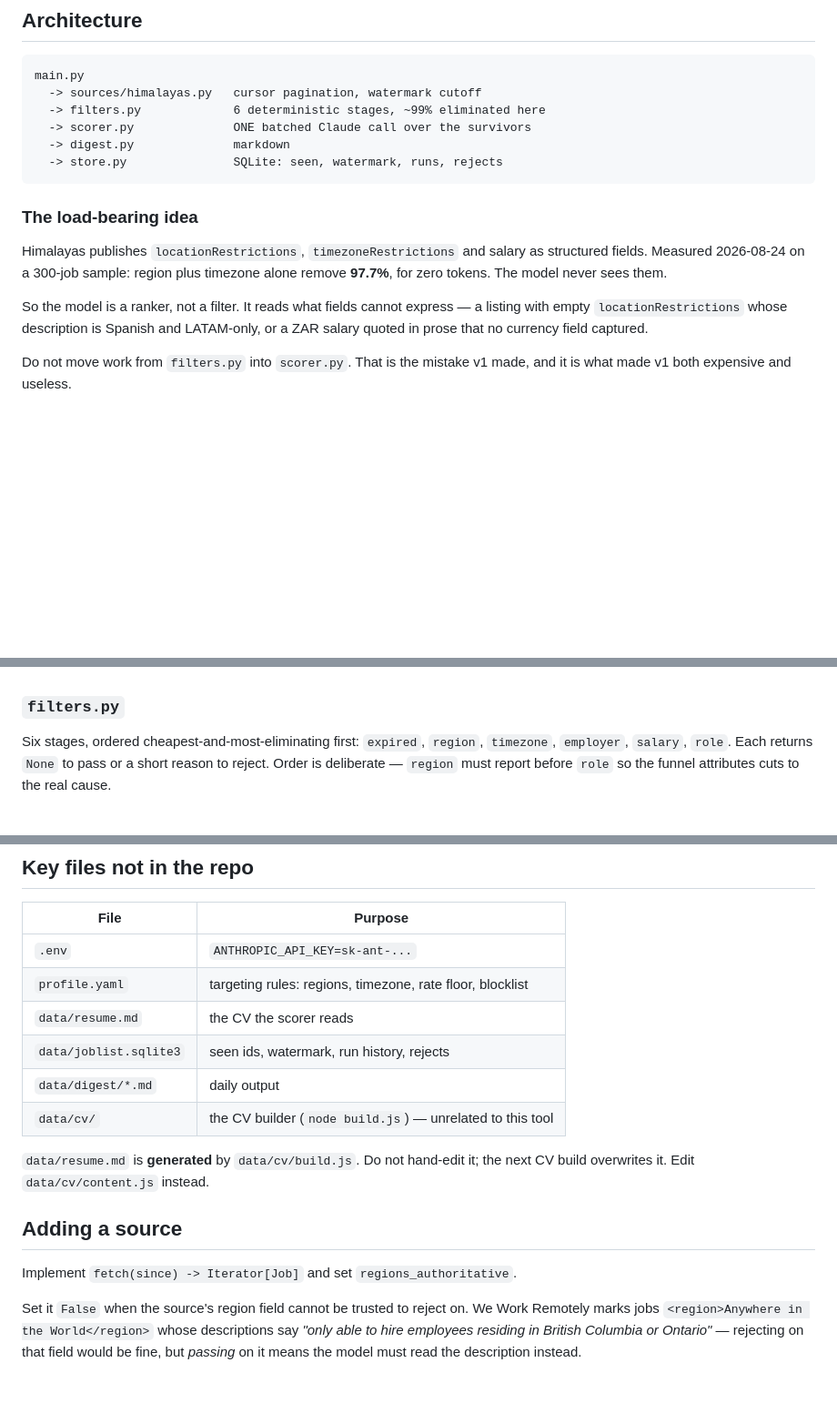
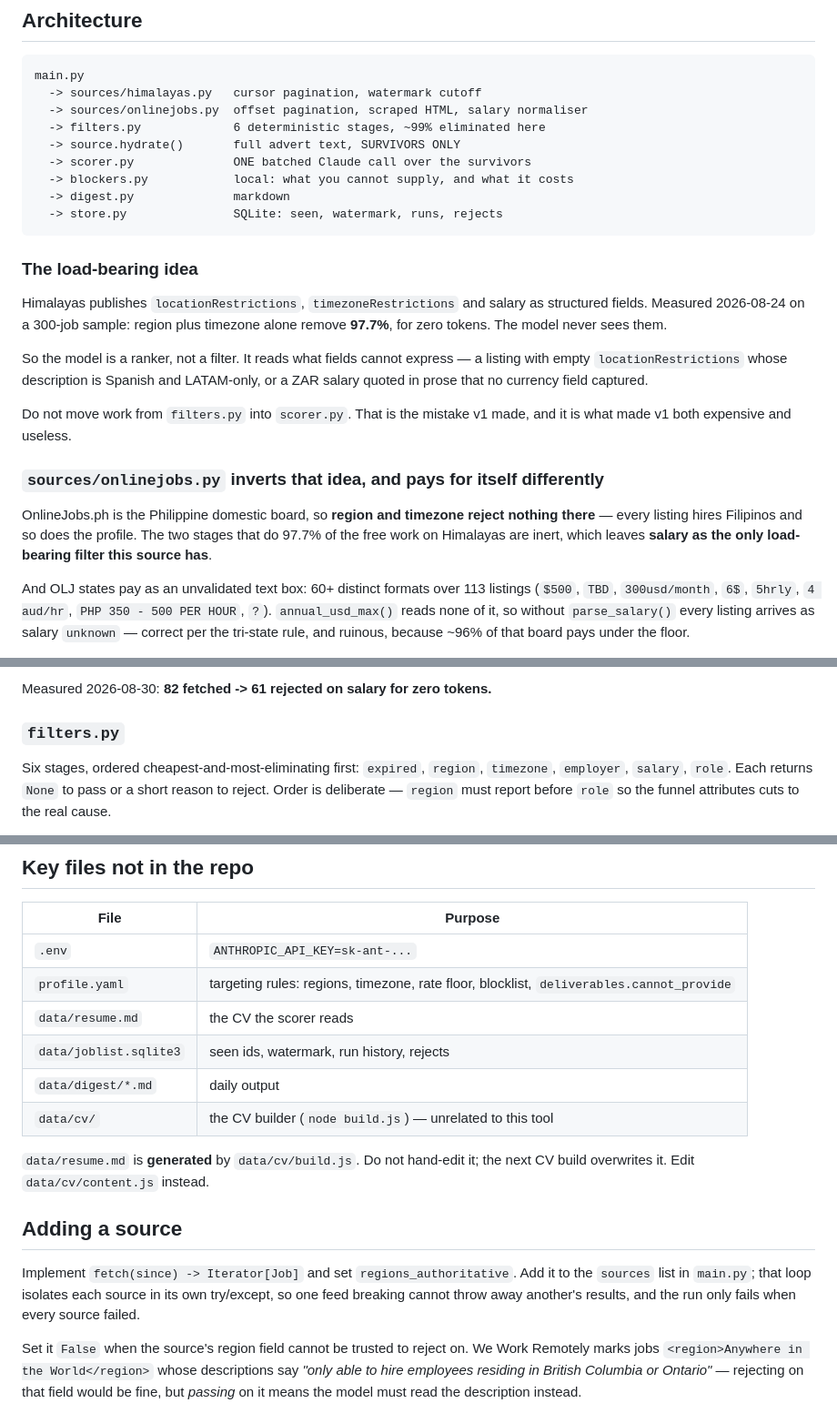
Before and after one commit to kageballs/joblist-engine, a Markdown page: CLAUDE.md, 3 parts joined by grey strips. Shown at 91% size. Rendered like a GitHub page; blank space fills up the shorter version.

````diff
--- a/CLAUDE.md
+++ b/CLAUDE.md
@@ -27,8 +34,11 @@ Progress goes to stderr, results to stdout, the digest to `data/digest/`.
 ```
 main.py
   -> sources/himalayas.py   cursor pagination, watermark cutoff
+  -> sources/onlinejobs.py  offset pagination, scraped HTML, salary normaliser
   -> filters.py             6 deterministic stages, ~99% eliminated here
+  -> source.hydrate()       full advert text, SURVIVORS ONLY
   -> scorer.py              ONE batched Claude call over the survivors
+  -> blockers.py            local: what you cannot supply, and what it costs
   -> digest.py              markdown
   -> store.py               SQLite: seen, watermark, runs, rejects
 ```
@@ -45,3 +55,17 @@ LATAM-only, or a ZAR salary quoted in prose that no currency field captured.
 
 Do not move work from `filters.py` into `scorer.py`. That is the mistake v1
 made, and it is what made v1 both expensive and useless.
+
+### `sources/onlinejobs.py` inverts that idea, and pays for itself differently
+
+OnlineJobs.ph is the Philippine domestic board, so **region and timezone reject
+nothing there** — every listing hires Filipinos and so does the profile. The two
+stages that do 97.7% of the free work on Himalayas are inert, which leaves
+**salary as the only load-bearing filter this source has**.
+
+And OLJ states pay as an unvalidated text box: 60+ distinct formats over 113
+listings (`$500`, `TBD`, `300usd/month`, `6$`, `5hrly`, `4 aud/hr`,
+`PHP 350 - 500 PER HOUR`, `?`). `annual_usd_max()` reads none of it, so without
+`parse_salary()` every listing arrives as salary `unknown` — correct per the
+tri-state rule, and ruinous, because ~96% of that board pays under the floor.
+
@@ -48,3 +88,4 @@ made, and it is what made v1 both expensive and useless.
+Measured 2026-08-30: **82 fetched -> 61 rejected on salary for zero tokens.**
 
 ### `filters.py`
 
@@ -107,7 +198,7 @@ inferable from them.
 | File | Purpose |
 |------|---------|
 | `.env` | `ANTHROPIC_API_KEY=sk-ant-...` |
-| `profile.yaml` | targeting rules: regions, timezone, rate floor, blocklist |
+| `profile.yaml` | targeting rules: regions, timezone, rate floor, blocklist, `deliverables.cannot_provide` |
 | `data/resume.md` | the CV the scorer reads |
 | `data/joblist.sqlite3` | seen ids, watermark, run history, rejects |
 | `data/digest/*.md` | daily output |
@@ -119,6 +210,9 @@ the next CV build overwrites it. Edit `data/cv/content.js` instead.
 ## Adding a source
 
 Implement `fetch(since) -> Iterator[Job]` and set `regions_authoritative`.
+Add it to the `sources` list in `main.py`; that loop isolates each source in its
+own try/except, so one feed breaking cannot throw away another's results, and
+the run only fails when every source failed.
 
 Set it `False` when the source's region field cannot be trusted to reject on.
 We Work Remotely marks jobs `<region>Anywhere in the World</region>` whose
````
Also changed, not shown: other parts of CLAUDE.md (+73 -0 lines).
